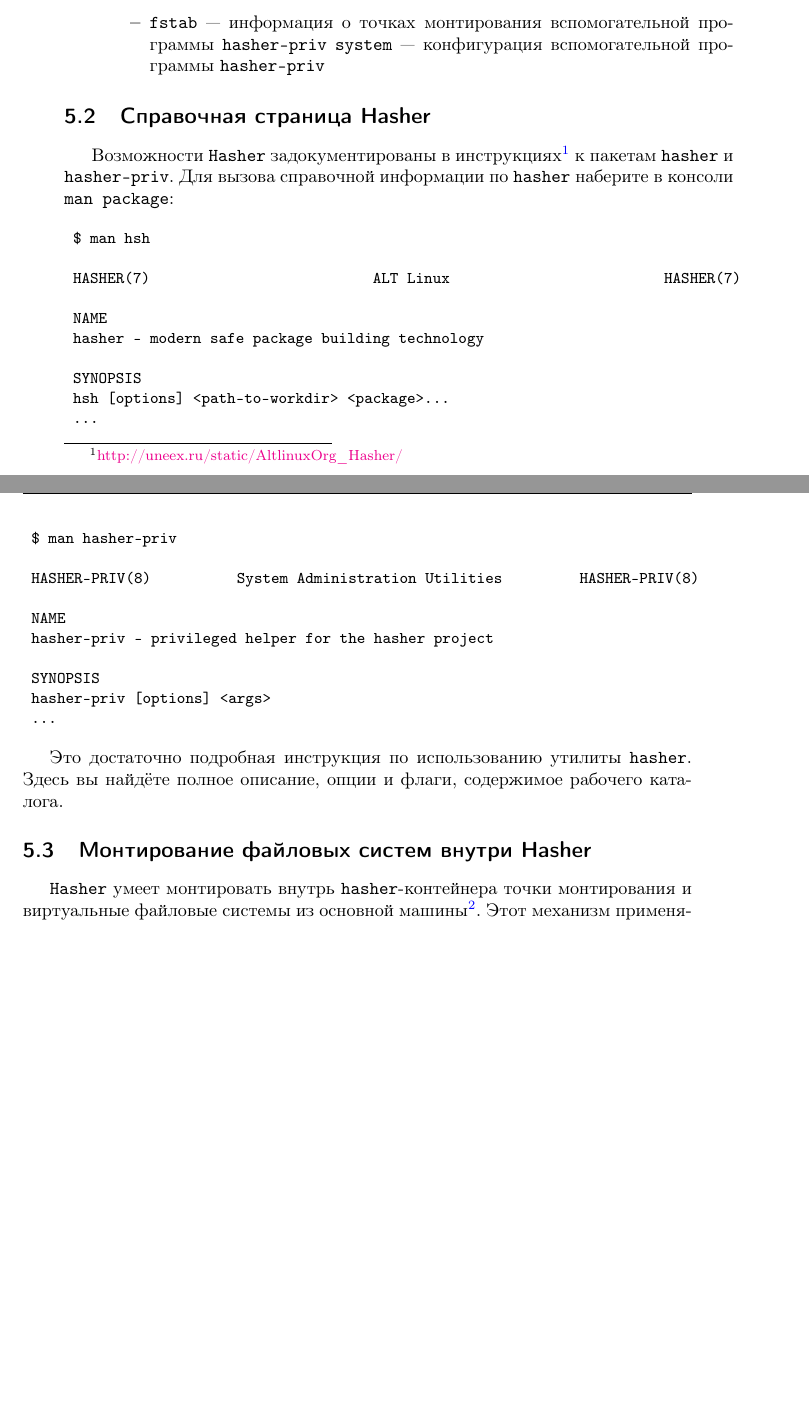
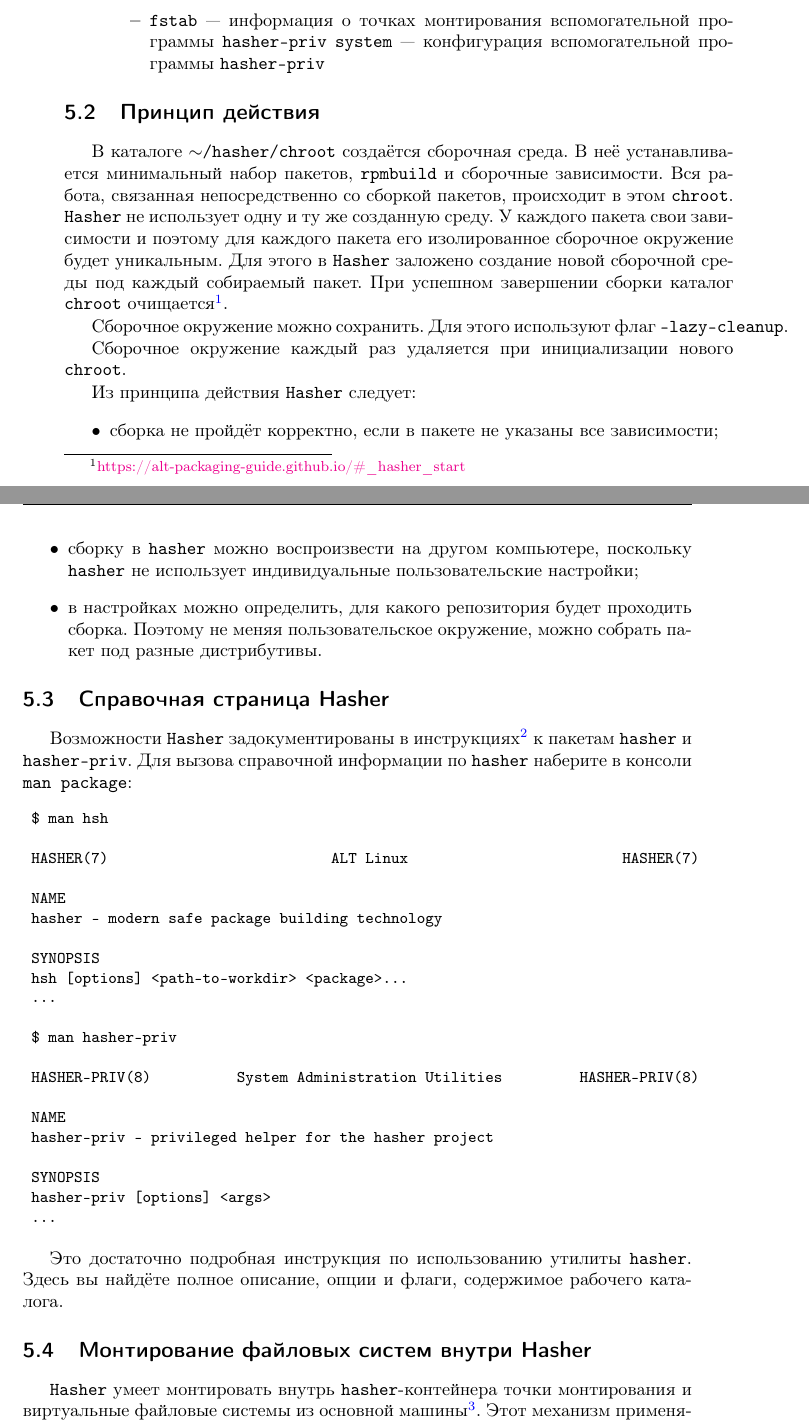
Before and after one commit to alxvmr/alt_umk, a LaTeX document (block.tex, which reads book/hasher.tex): two parts of pages 45 and 46 of 46 before the commit and two parts of pages 45 and 46 of 47 after it, joined at a grey line, cut so that both start at the same text, the shorter picture padded with empty space. Compiled offline with pdfLaTeX; a LaTeX package or settings file that is missing is left out.

Commit message:
Added 'Principle of Operation' section

```diff
--- a/book/hasher.tex
+++ b/book/hasher.tex
@@ -55,6 +55,21 @@
 \end{itemize}
 
 
+\section{Принцип действия}
+В каталоге \Sys{$\sim$/hasher/chroot} создаётся сборочная среда. В неё устанавливается минимальный набор пакетов, \Sys{rpmbuild} и сборочные зависимости. Вся работа, связанная непосредственно со сборкой пакетов, происходит в этом \Sys{chroot}. \Sys{Hasher} не использует одну и ту же созданную среду. У каждого пакета свои зависимости и поэтому для каждого пакета его изолированное сборочное окружение будет уникальным. Для этого в \Sys{Hasher} заложено создание новой сборочной среды под каждый собираемый пакет. При успешном завершении сборки каталог \Sys{chroot} очищается\footnote{\href{https://alt-packaging-guide.github.io/\#_hasher_start}{https://alt-packaging-guide.github.io/\#\_hasher\_start}}.
+
+Сборочное окружение можно сохранить. Для этого используют флаг \Sys{--lazy-cleanup}.
+
+Сборочное окружение каждый раз удаляется при инициализации нового \Sys{chroot}.
+
+Из принципа действия \Sys{Hasher} следует:
+\begin{itemize}
+	\item cборка не пройдёт корректно, если в пакете не указаны все зависимости;
+	\item сборку в \Sys{hasher} можно воспроизвести на другом компьютере, поскольку \Sys{hasher} не использует индивидуальные пользовательские настройки;
+	\item в настройках можно определить, для какого репозитория будет проходить сборка. Поэтому не меняя пользовательское окружение, можно собрать пакет под разные дистрибутивы.
+\end{itemize}
+
+
 \section{Справочная страница Hasher}
 Возможности \Sys{Hasher} задокументированы в инструкциях\footnote{\href{http://uneex.ru/static/AltlinuxOrg_Hasher/}{http://uneex.ru/static/AltlinuxOrg\_Hasher/}} к пакетам \Sys{hasher} и \Sys{hasher-priv}. Для вызова справочной информации по \Sys{hasher} наберите в консоли \Sys{man package}:
 \begin{verbatim}
```
Also changed, not shown: block.pdf, 2 other files.
